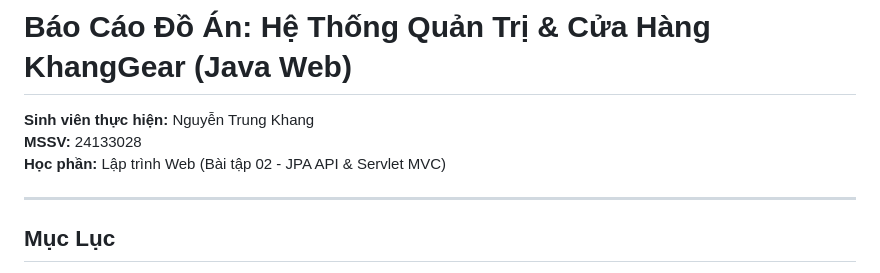
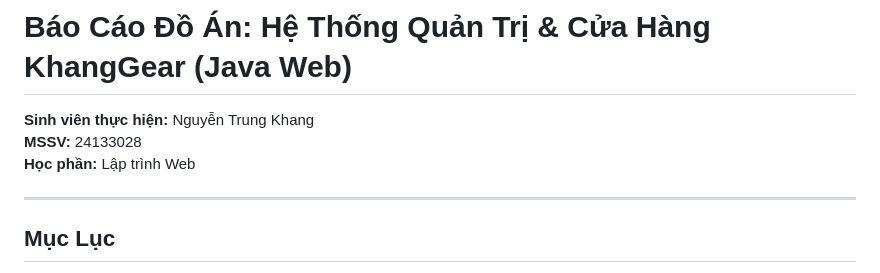
Before and after one commit to Trung-Khang/laptrinhWEB, a Markdown page: README.md, the part around the change. GitHub-like rendering.

Commit message:
Update course section in README

```diff
--- a/README.md
+++ b/README.md
@@ -2,7 +2,7 @@
 
 **Sinh viên thực hiện:** Nguyễn Trung Khang
 **MSSV:** 24133028
-**Học phần:** Lập trình Web (Bài tập 02 - JPA API & Servlet MVC)
+**Học phần:** Lập trình Web
 
 ---
 
```
